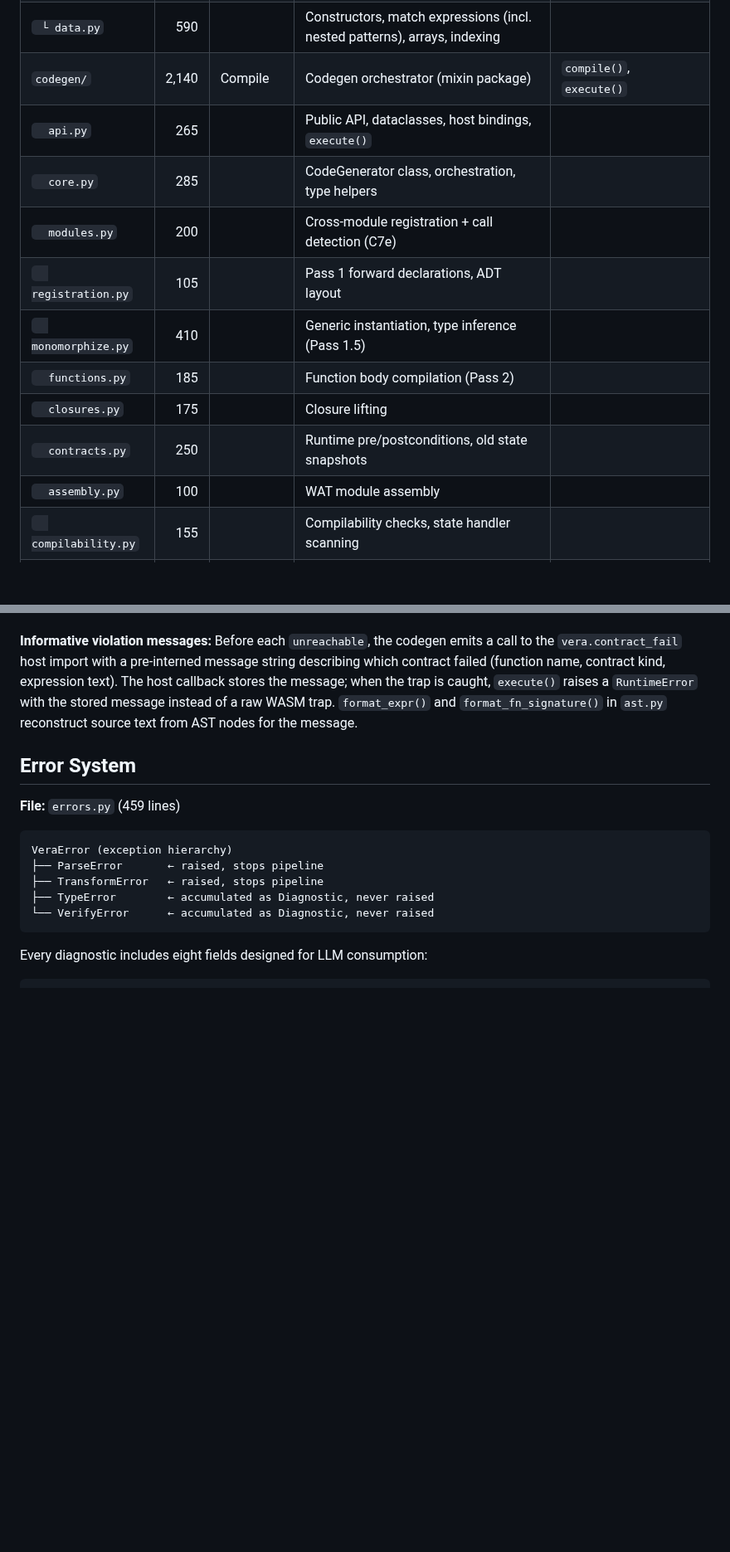
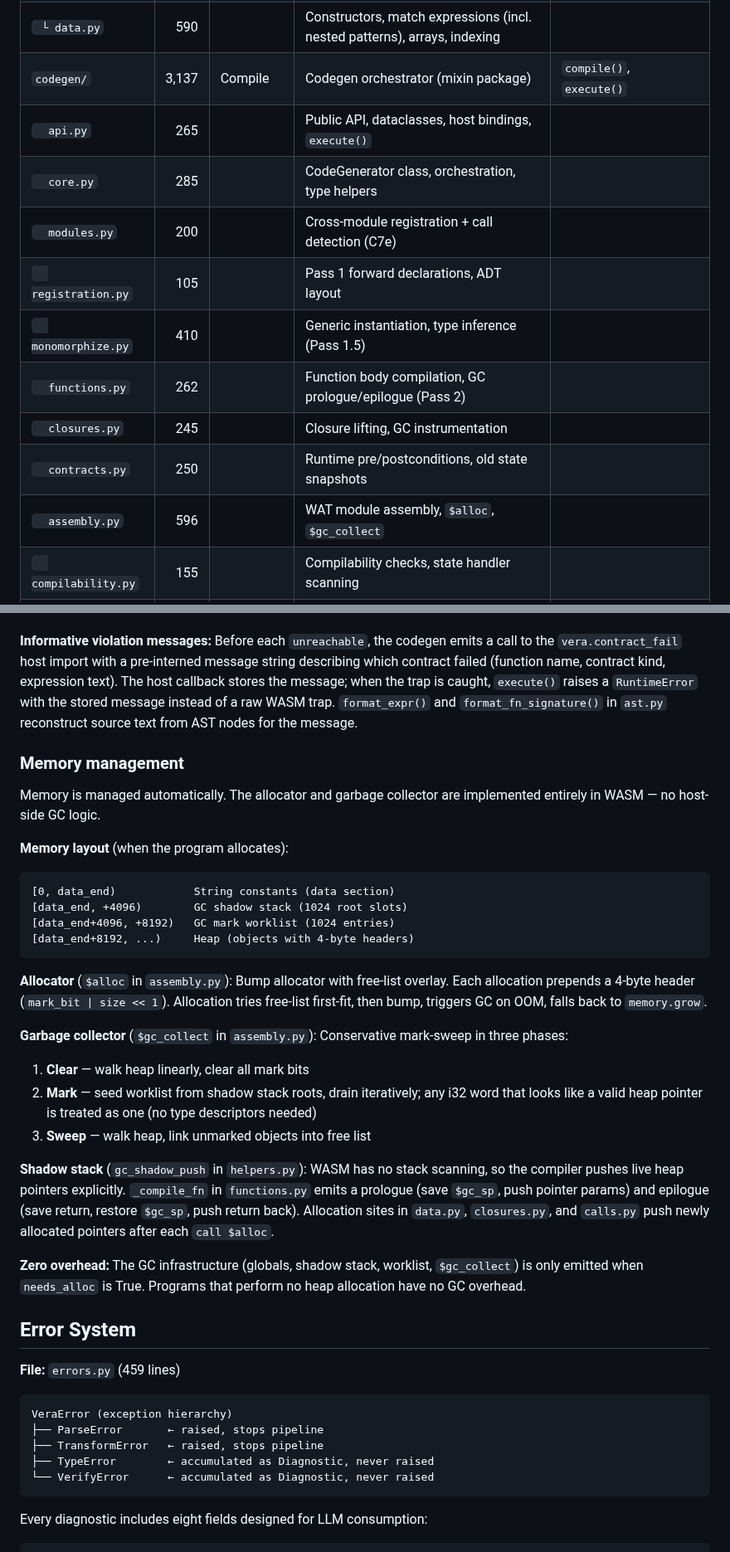
Before and after one commit to aallan/vera, a Markdown page: vera/README.md, 2 parts joined by grey strips. Shown at 83% size. Rendered like a GitHub page; blank space fills up the shorter version.

Commit message:
Add memory management section to compiler architecture docs
Document GC architecture in vera/README.md: memory layout, allocator,
collector phases, shadow stack, and zero-overhead guarantee. Update
module line counts to reflect GC implementation growth.

Co-Authored-By: Claude <noreply@anthropic.invalid>

````diff
--- a/vera/README.md
+++ b/vera/README.md
@@ -99,16 +99,16 @@ execute(compile_result, ...)    # → run WASM via wasmtime
 | ` ├ calls.py` | 223 | | Function calls, generic resolution, effect handlers | |
 | ` ├ closures.py` | 248 | | Closures, anonymous functions, free variable analysis | |
 | ` └ data.py` | 590 | | Constructors, match expressions (incl. nested patterns), arrays, indexing | |
-| `codegen/` | 2,140 | Compile | Codegen orchestrator (mixin package) | `compile()`, `execute()` |
+| `codegen/` | 3,137 | Compile | Codegen orchestrator (mixin package) | `compile()`, `execute()` |
 | `  api.py` | 265 | | Public API, dataclasses, host bindings, `execute()` | |
 | `  core.py` | 285 | | CodeGenerator class, orchestration, type helpers | |
 | `  modules.py` | 200 | | Cross-module registration + call detection (C7e) | |
 | `  registration.py` | 105 | | Pass 1 forward declarations, ADT layout | |
 | `  monomorphize.py` | 410 | | Generic instantiation, type inference (Pass 1.5) | |
-| `  functions.py` | 185 | | Function body compilation (Pass 2) | |
-| `  closures.py` | 175 | | Closure lifting | |
+| `  functions.py` | 262 | | Function body compilation, GC prologue/epilogue (Pass 2) | |
+| `  closures.py` | 245 | | Closure lifting, GC instrumentation | |
 | `  contracts.py` | 250 | | Runtime pre/postconditions, old state snapshots | |
-| `  assembly.py` | 100 | | WAT module assembly | |
+| `  assembly.py` | 596 | | WAT module assembly, `$alloc`, `$gc_collect` | |
 | `  compilability.py` | 155 | | Compilability checks, state handler scanning | |
 | `tester.py` | ~530 | Test | Z3-guided input generation, WASM execution, tier classification | `test()` |
 | `formatter.py` | 1,018 | Format | Canonical code formatter | `format_source()` |
@@ -437,6 +437,30 @@ The code generator classifies contracts using the verifier's tier results:
 Preconditions are checked at function entry. Postconditions store the return value in a temporary local, check the condition, and trap or return.
 
 **Informative violation messages:** Before each `unreachable`, the codegen emits a call to the `vera.contract_fail` host import with a pre-interned message string describing which contract failed (function name, contract kind, expression text). The host callback stores the message; when the trap is caught, `execute()` raises a `RuntimeError` with the stored message instead of a raw WASM trap. `format_expr()` and `format_fn_signature()` in `ast.py` reconstruct source text from AST nodes for the message.
+
+### Memory management
+
+Memory is managed automatically. The allocator and garbage collector are implemented entirely in WASM — no host-side GC logic.
+
+**Memory layout** (when the program allocates):
+
+```
+[0, data_end)            String constants (data section)
+[data_end, +4096)        GC shadow stack (1024 root slots)
+[data_end+4096, +8192)   GC mark worklist (1024 entries)
+[data_end+8192, ...)     Heap (objects with 4-byte headers)
+```
+
+**Allocator** (`$alloc` in `assembly.py`): Bump allocator with free-list overlay. Each allocation prepends a 4-byte header (`mark_bit | size << 1`). Allocation tries free-list first-fit, then bump, triggers GC on OOM, falls back to `memory.grow`.
+
+**Garbage collector** (`$gc_collect` in `assembly.py`): Conservative mark-sweep in three phases:
+1. **Clear** — walk heap linearly, clear all mark bits
+2. **Mark** — seed worklist from shadow stack roots, drain iteratively; any i32 word that looks like a valid heap pointer is treated as one (no type descriptors needed)
+3. **Sweep** — walk heap, link unmarked objects into free list
+
+**Shadow stack** (`gc_shadow_push` in `helpers.py`): WASM has no stack scanning, so the compiler pushes live heap pointers explicitly. `_compile_fn` in `functions.py` emits a prologue (save `$gc_sp`, push pointer params) and epilogue (save return, restore `$gc_sp`, push return back). Allocation sites in `data.py`, `closures.py`, and `calls.py` push newly allocated pointers after each `call $alloc`.
+
+**Zero overhead:** The GC infrastructure (globals, shadow stack, worklist, `$gc_collect`) is only emitted when `needs_alloc` is True. Programs that perform no heap allocation have no GC overhead.
 
 ## Error System
 
````
Also changed, not shown: other parts of vera/README.md (+1 -1 lines).
